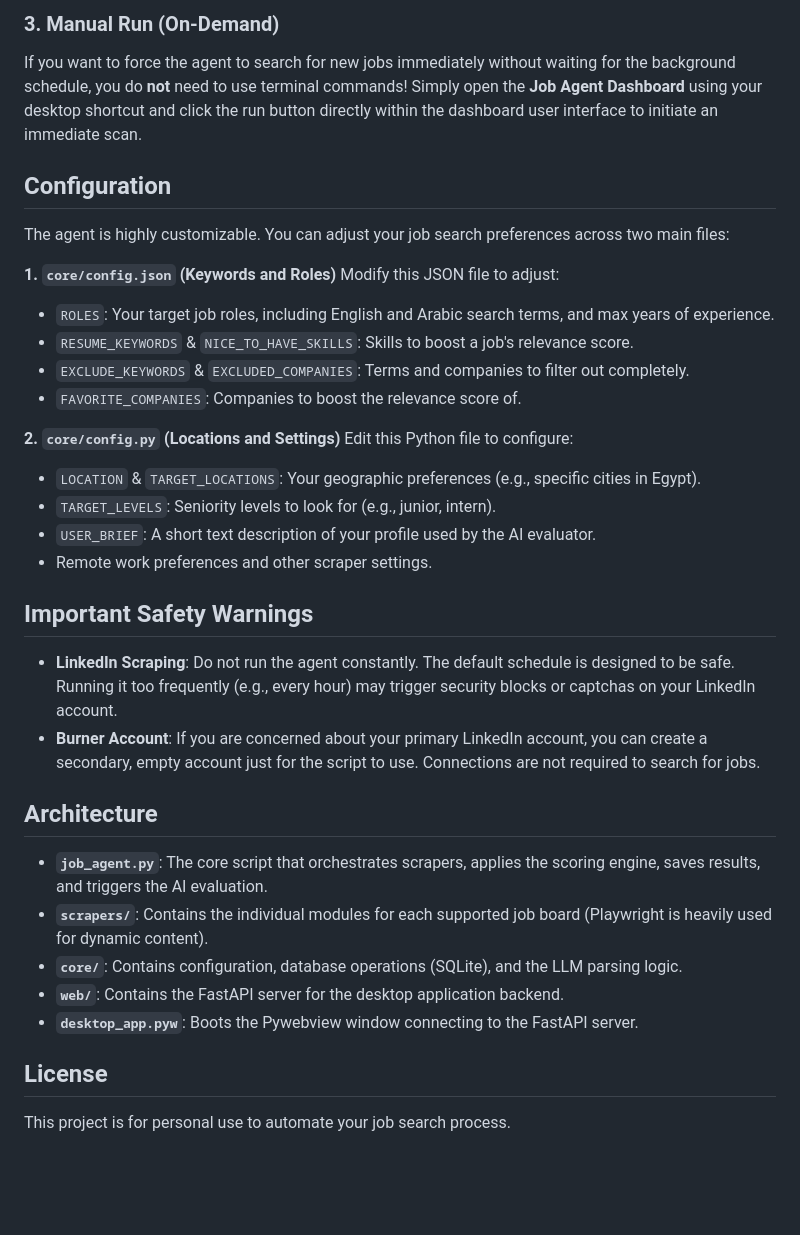
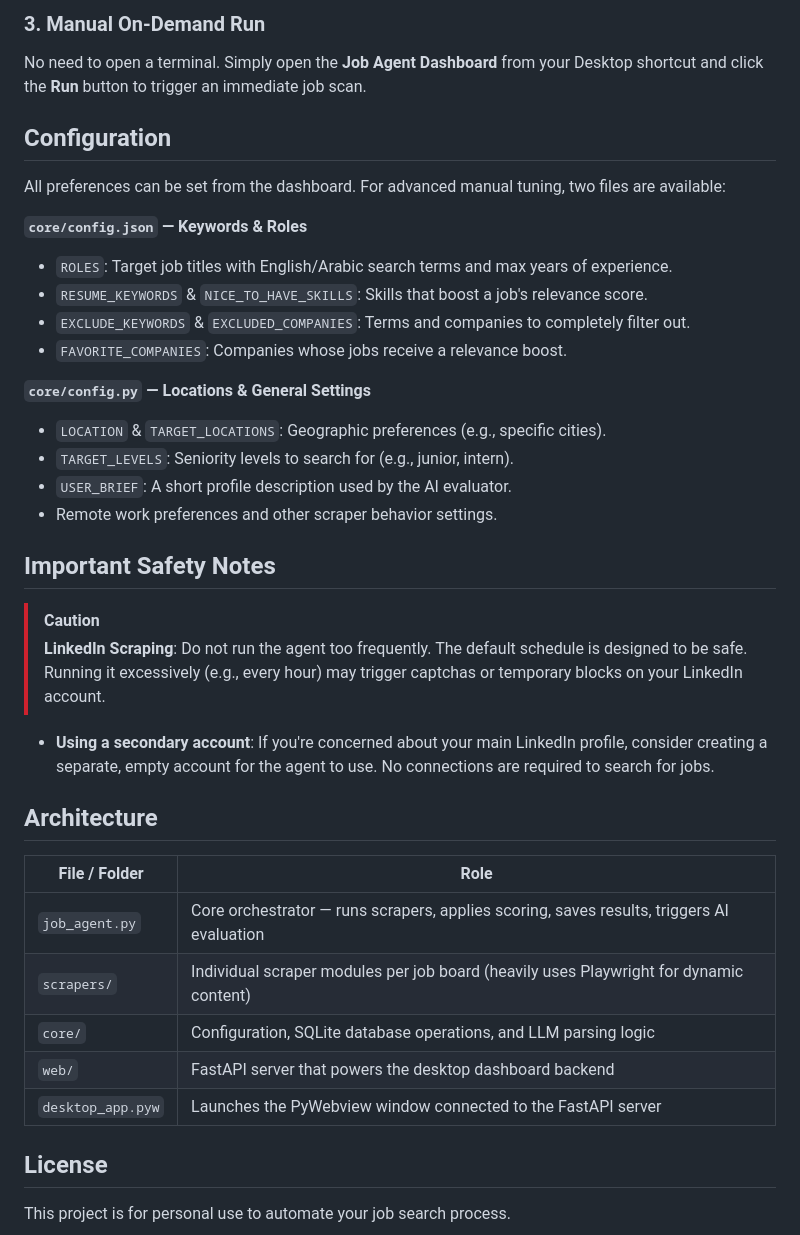
Before and after one commit to Mhmd7syn/job-agent, a Markdown page: README.md, the part around one of its changes. Drawn GitHub-style; blank space fills up the shorter version.

```diff
--- a/README.md
+++ b/README.md
@@ -82,38 +84,39 @@ By default, the setup creates a Windows Scheduled Task (named "Weekly Job Agent"
 
-### 3. Manual Run (On-Demand)
-If you want to force the agent to search for new jobs immediately without waiting for the background schedule, you do **not** need to use terminal commands!
-Simply open the **Job Agent Dashboard** using your desktop shortcut and click the run button directly within the dashboard user interface to initiate an immediate scan.
+### 3. Manual On-Demand Run
+No need to open a terminal. Simply open the **Job Agent Dashboard** from your Desktop shortcut and click the **Run** button to trigger an immediate job scan.
 
 ## Configuration
 
-The agent is highly customizable. You can adjust your job search preferences across two main files:
+All preferences can be set from the dashboard. For advanced manual tuning, two files are available:
 
-**1. `core/config.json` (Keywords and Roles)**
-Modify this JSON file to adjust:
-- `ROLES`: Your target job roles, including English and Arabic search terms, and max years of experience.
-- `RESUME_KEYWORDS` & `NICE_TO_HAVE_SKILLS`: Skills to boost a job's relevance score.
-- `EXCLUDE_KEYWORDS` & `EXCLUDED_COMPANIES`: Terms and companies to filter out completely.
-- `FAVORITE_COMPANIES`: Companies to boost the relevance score of.
+**`core/config.json` — Keywords & Roles**
+- `ROLES`: Target job titles with English/Arabic search terms and max years of experience.
+- `RESUME_KEYWORDS` & `NICE_TO_HAVE_SKILLS`: Skills that boost a job's relevance score.
+- `EXCLUDE_KEYWORDS` & `EXCLUDED_COMPANIES`: Terms and companies to completely filter out.
+- `FAVORITE_COMPANIES`: Companies whose jobs receive a relevance boost.
 
-**2. `core/config.py` (Locations and Settings)**
-Edit this Python file to configure:
-- `LOCATION` & `TARGET_LOCATIONS`: Your geographic preferences (e.g., specific cities in Egypt).
-- `TARGET_LEVELS`: Seniority levels to look for (e.g., junior, intern).
-- `USER_BRIEF`: A short text description of your profile used by the AI evaluator.
-- Remote work preferences and other scraper settings.
+**`core/config.py` — Locations & General Settings**
+- `LOCATION` & `TARGET_LOCATIONS`: Geographic preferences (e.g., specific cities).
+- `TARGET_LEVELS`: Seniority levels to search for (e.g., junior, intern).
+- `USER_BRIEF`: A short profile description used by the AI evaluator.
+- Remote work preferences and other scraper behavior settings.
 
-## Important Safety Warnings
+## Important Safety Notes
 
-- **LinkedIn Scraping**: Do not run the agent constantly. The default schedule is designed to be safe. Running it too frequently (e.g., every hour) may trigger security blocks or captchas on your LinkedIn account.
-- **Burner Account**: If you are concerned about your primary LinkedIn account, you can create a secondary, empty account just for the script to use. Connections are not required to search for jobs.
+> [!CAUTION]
+> **LinkedIn Scraping**: Do not run the agent too frequently. The default schedule is designed to be safe. Running it excessively (e.g., every hour) may trigger captchas or temporary blocks on your LinkedIn account.
+
+- **Using a secondary account**: If you're concerned about your main LinkedIn profile, consider creating a separate, empty account for the agent to use. No connections are required to search for jobs.
 
 ## Architecture
 
-- **`job_agent.py`**: The core script that orchestrates scrapers, applies the scoring engine, saves results, and triggers the AI evaluation.
-- **`scrapers/`**: Contains the individual modules for each supported job board (Playwright is heavily used for dynamic content).
-- **`core/`**: Contains configuration, database operations (SQLite), and the LLM parsing logic.
-- **`web/`**: Contains the FastAPI server for the desktop application backend.
-- **`desktop_app.pyw`**: Boots the Pywebview window connecting to the FastAPI server.
+| File / Folder | Role |
+|---|---|
+| `job_agent.py` | Core orchestrator — runs scrapers, applies scoring, saves results, triggers AI evaluation |
+| `scrapers/` | Individual scraper modules per job board (heavily uses Playwright for dynamic content) |
+| `core/` | Configuration, SQLite database operations, and LLM parsing logic |
+| `web/` | FastAPI server that powers the desktop dashboard backend |
+| `desktop_app.pyw` | Launches the PyWebview window connected to the FastAPI server |
 
 ## License
 
```
Also changed, not shown: other parts of README.md (+48 -46 lines).
